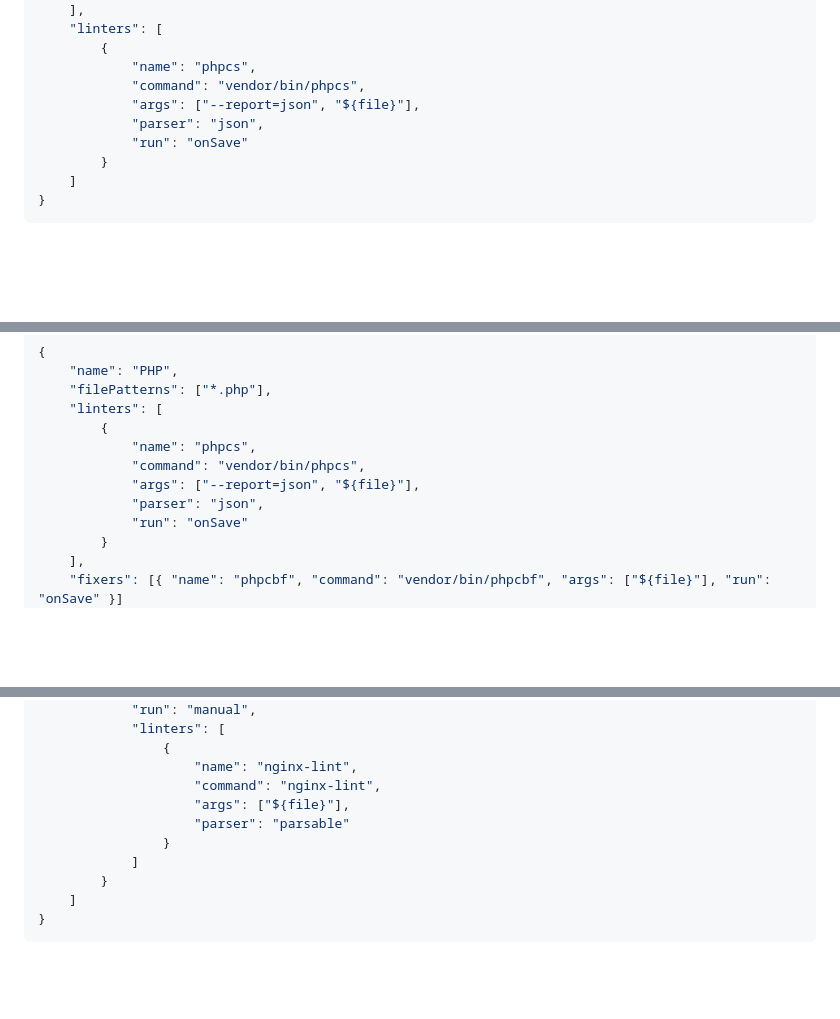
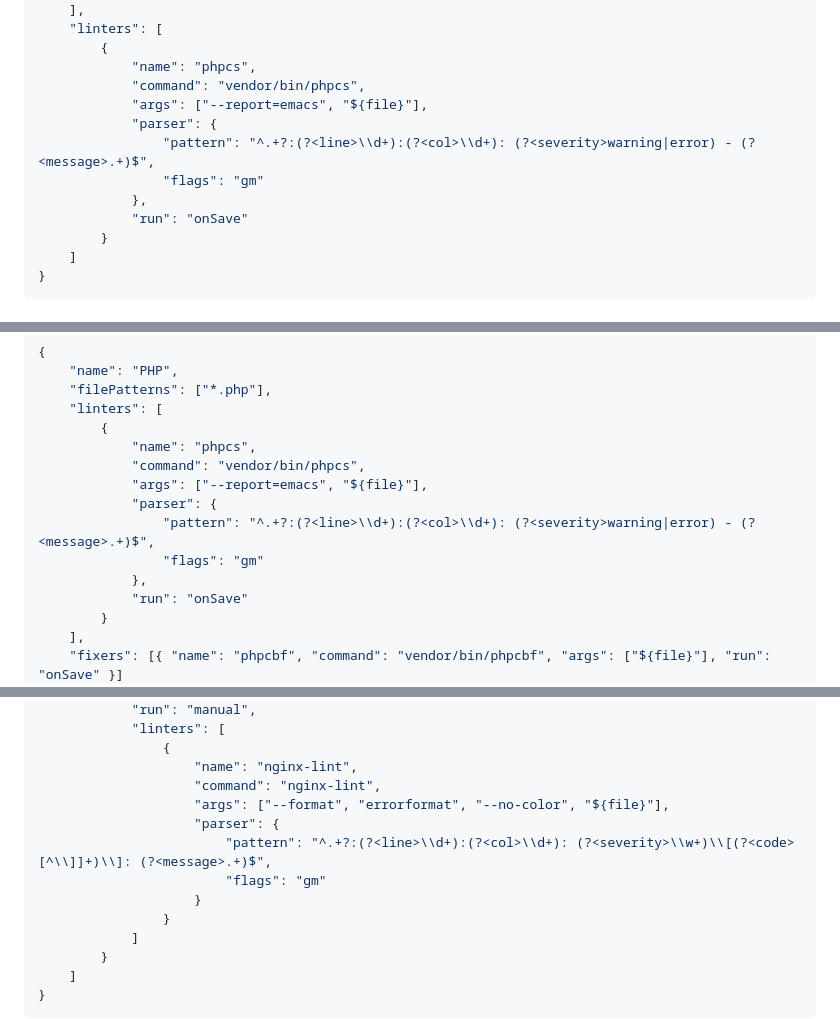
Before and after one commit to vix-4800/lint-runner, a Markdown page: README.md, 3 parts joined by grey strips. Rendered like a GitHub page; blank space fills up the shorter version.

```diff
--- a/README.md
+++ b/README.md
@@ -95,8 +98,11 @@ does not run.
         {
             "name": "phpcs",
             "command": "vendor/bin/phpcs",
-            "args": ["--report=json", "${file}"],
-            "parser": "json",
+            "args": ["--report=emacs", "${file}"],
+            "parser": {
+                "pattern": "^.+?:(?<line>\\d+):(?<col>\\d+): (?<severity>warning|error) - (?<message>.+)$",
+                "flags": "gm"
+            },
             "run": "onSave"
         }
     ]
@@ -195,8 +201,11 @@ linters to update Problems.
         {
             "name": "phpcs",
             "command": "vendor/bin/phpcs",
-            "args": ["--report=json", "${file}"],
-            "parser": "json",
+            "args": ["--report=emacs", "${file}"],
+            "parser": {
+                "pattern": "^.+?:(?<line>\\d+):(?<col>\\d+): (?<severity>warning|error) - (?<message>.+)$",
+                "flags": "gm"
+            },
             "run": "onSave"
         }
     ],
@@ -301,8 +332,11 @@ Expected 1 newline at end of file; 0 found phpcs
                 {
                     "name": "nginx-lint",
                     "command": "nginx-lint",
-                    "args": ["${file}"],
-                    "parser": "parsable"
+                    "args": ["--format", "errorformat", "--no-color", "${file}"],
+                    "parser": {
+                        "pattern": "^.+?:(?<line>\\d+):(?<col>\\d+): (?<severity>\\w+)\\[(?<code>[^\\]]+)\\]: (?<message>.+)$",
+                        "flags": "gm"
+                    }
                 }
             ]
         }
```
Also changed, not shown: other parts of README.md (+47 -18 lines).
